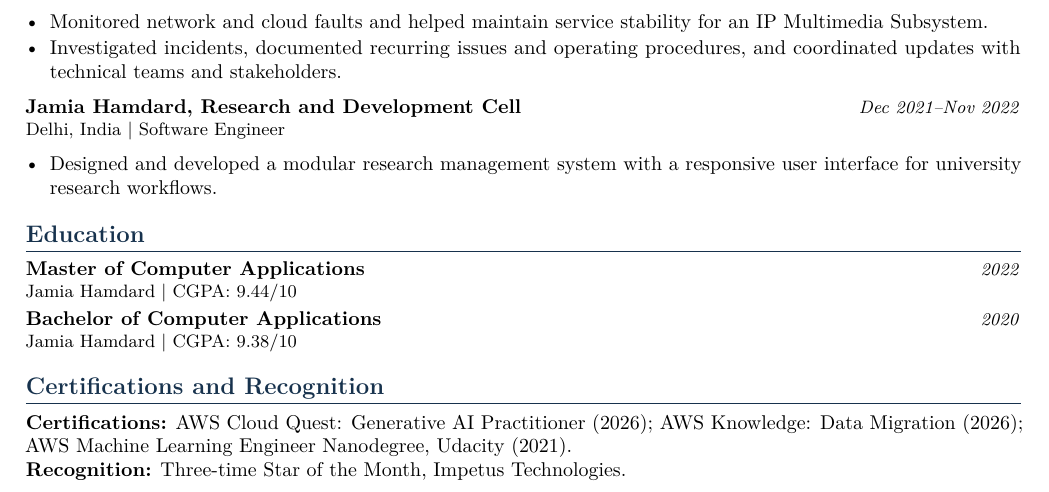
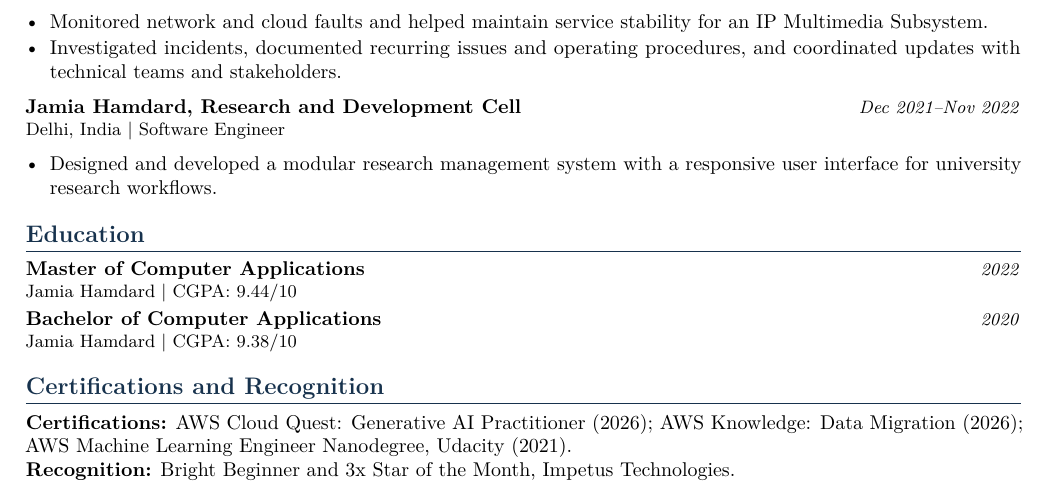
Before and after one commit to muhammadmuzzammil1998/Resume, a LaTeX CV (resume.tex, which reads sections/recognition.tex): part of the page, cut so that both start at the same text. Compiled offline with pdfLaTeX.

Commit message:
Update recognition details in recognition.tex

```diff
--- a/sections/recognition.tex
+++ b/sections/recognition.tex
@@ -2,4 +2,4 @@
 \textbf{Certifications:} AWS Cloud Quest: Generative AI Practitioner (2026);
 AWS Knowledge: Data Migration (2026); AWS Machine Learning Engineer Nanodegree,
 Udacity (2021).\\
-\textbf{Recognition:} Three-time Star of the Month, Impetus Technologies.
+\textbf{Recognition:} Bright Beginner and 3x Star of the Month, Impetus Technologies.
```
